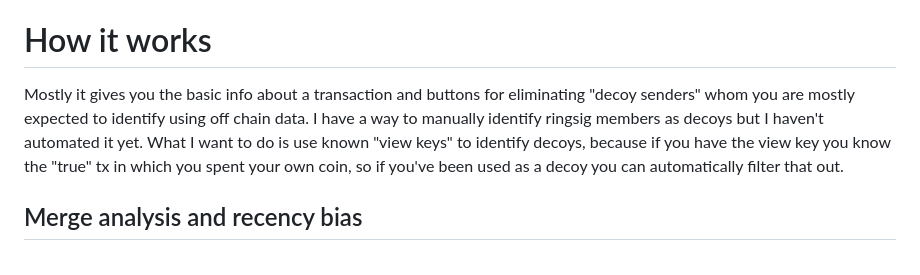
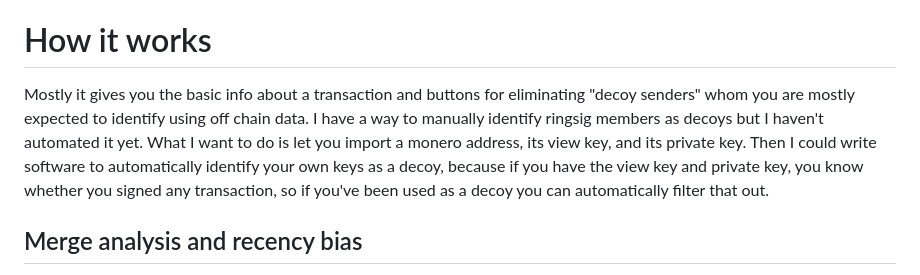
Before and after one commit to supertestnet/examiner, a Markdown page: README.md, the part around the change. Drawn GitHub-style.

```diff
--- a/README.md
+++ b/README.md
@@ -21,7 +21,7 @@ https://youtu.be/OwkiSeoaaF8
 
 # How it works
 
-Mostly it gives you the basic info about a transaction and buttons for eliminating "decoy senders" whom you are mostly expected to identify using off chain data. I have a way to manually identify ringsig members as decoys but I haven't automated it yet. What I want to do is use known "view keys" to identify decoys, because if you have the view key you know the "true" tx in which you spent your own coin, so if you've been used as a decoy you can automatically filter that out.
+Mostly it gives you the basic info about a transaction and buttons for eliminating "decoy senders" whom you are mostly expected to identify using off chain data. I have a way to manually identify ringsig members as decoys but I haven't automated it yet. What I want to do is let you import a monero address, its view key, and its private key. Then I could write software to automatically identify your own keys as a decoy, because if you have the view key and private key, you know whether you signed any transaction, so if you've been used as a decoy you can automatically filter that out.
 
 ## Merge analysis and recency bias
 
```
